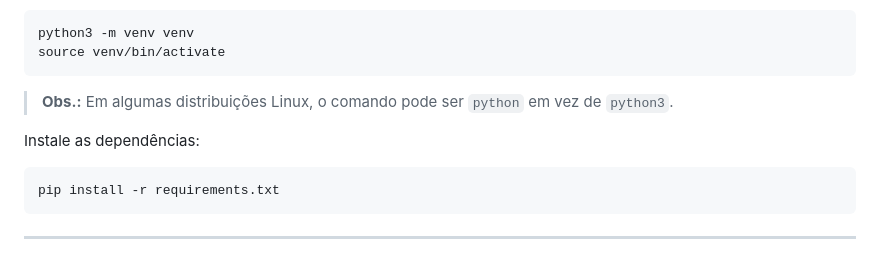
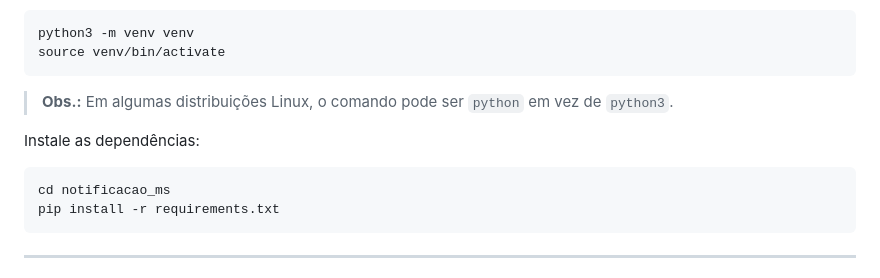
Before and after one commit to jonascar1/Portfolio_Web, a Markdown page: README.md, the part around the change. Drawn GitHub-style.

````diff
--- a/README.md
+++ b/README.md
@@ -120,6 +120,7 @@ source venv/bin/activate
 Instale as dependências:
 
 ```bash
+cd notificacao_ms
 pip install -r requirements.txt
 ```
 
````
